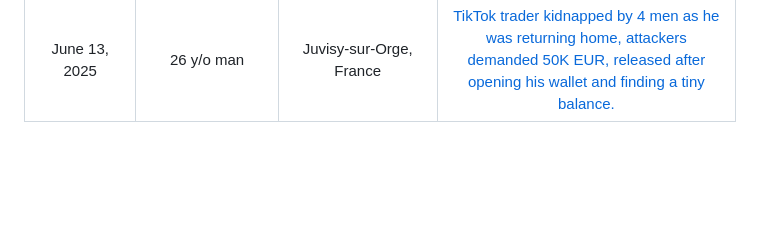
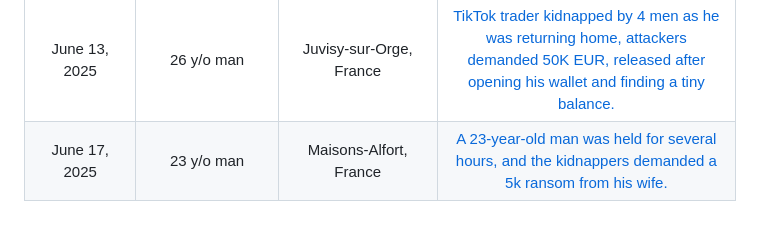
Before and after one commit to jlopp/physical-bitcoin-attacks, a Markdown page: README.md, the part around the change. Drawn GitHub-style; blank space fills up the shorter version.

Commit message:
Update README.md
hey J,
Another kidnapping in France... WTF is happening in this country? o_O

```diff
--- a/README.md
+++ b/README.md
@@ -236,3 +236,4 @@ Readers may be interested in this relevant presentation: ["The Hodlguard- a prim
 | May 26, 2025 | Crypto Entrepreneur | Nantes, France | [Police arrest 10 men in balaclavas, foiling their attempted kidnapping of a crypto entrepreneur.](https://www.youtube.com/watch?v=9N41nuB0LPU) Ringleader was [later arrested.](https://archive.is/0do15)
 | May 27, 2025 | Russian Couple | Buenos Aires, Argentina | [Chechens invite victims to dinner, take them hostage and demand ransom. A friend sends them $43,000 and they flee to UAE.](https://archive.is/2EHz4)
 | June 13, 2025 | 26 y/o man | Juvisy-sur-Orge, France | [TikTok trader kidnapped by 4 men as he was returning home, attackers demanded 50K EUR, released after opening his wallet and finding a tiny balance.](https://archive.is/0DPMl)
+| June 17, 2025 | 23 y/o man | Maisons-Alfort, France | [A 23-year-old man was held for several hours, and the kidnappers demanded a 5k ransom from his wife.](https://archive.is/YXMOD)
```
